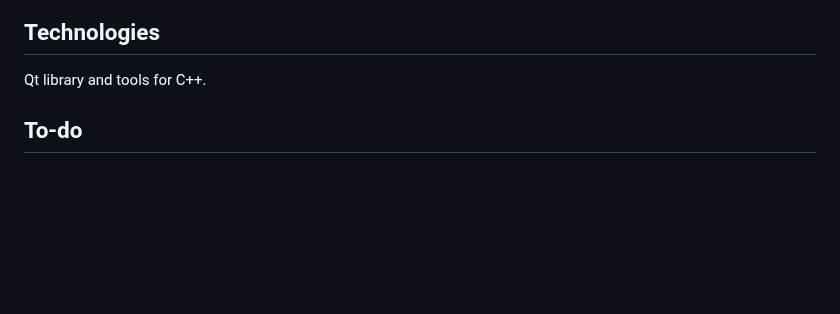
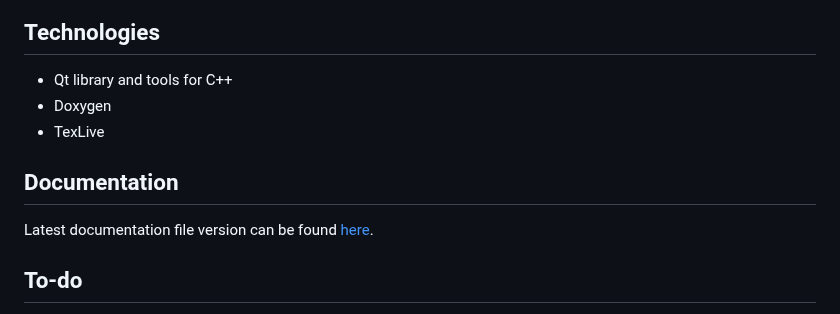
Before and after one commit to JuliusJauga/Loan-Calculator-CPP, a Markdown page: README.md, the part around the change. Drawn GitHub-style; blank space fills up the shorter version.

```diff
--- a/README.md
+++ b/README.md
@@ -30,7 +30,11 @@ All of these components will work to build the application. The main application
 ## Activity case diagram
 ![Diagram](res/activity.png)
 ## Technologies
-Qt library and tools for C++.
+- Qt library and tools for C++
+- Doxygen
+- TexLive
+## Documentation
+Latest documentation file version can be found [here](Documentation_2024-05-20.pdf).
 ## To-do
 - [x] Add main logic to calculate monthly payments.
 - [x] Add a way to take user input.
```
